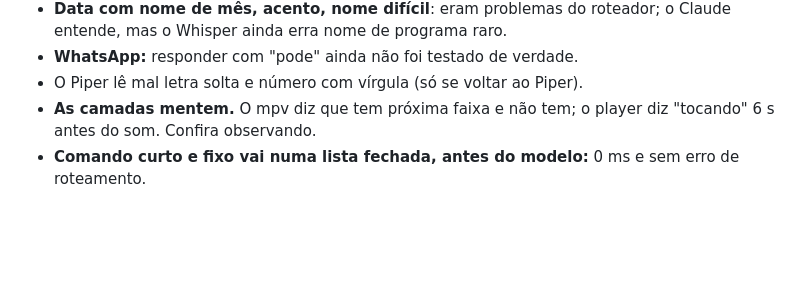
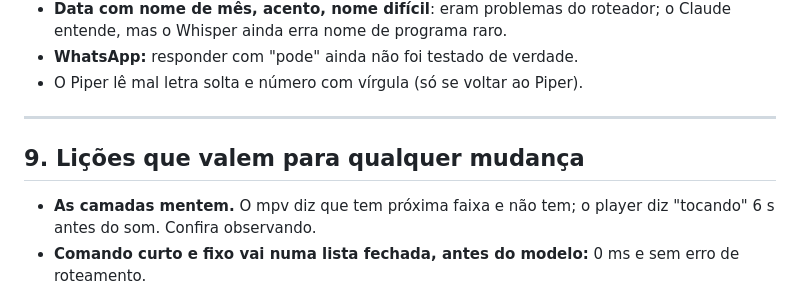
Before and after one commit to Lelokz/Jarvis, a Markdown page: ESCOPO.md, the part around the change. Drawn GitHub-style; blank space fills up the shorter version.

Commit message:
Escopo: devolve o título da seção 9

```diff
--- a/ESCOPO.md
+++ b/ESCOPO.md
@@ -735,6 +735,11 @@ do Léo falando com o Jarvis é o teste que vale; o resto se confere olhando.
   o Claude entende, mas o Whisper ainda erra nome de programa raro.
 - **WhatsApp:** responder com "pode" ainda não foi testado de verdade.
 - O Piper lê mal letra solta e número com vírgula (só se voltar ao Piper).
+
+---
+
+## 9. Lições que valem para qualquer mudança
+
 - **As camadas mentem.** O mpv diz que tem próxima faixa e não tem; o player
   diz "tocando" 6 s antes do som. Confira observando.
 - **Comando curto e fixo vai numa lista fechada, antes do modelo:** 0 ms e
```
